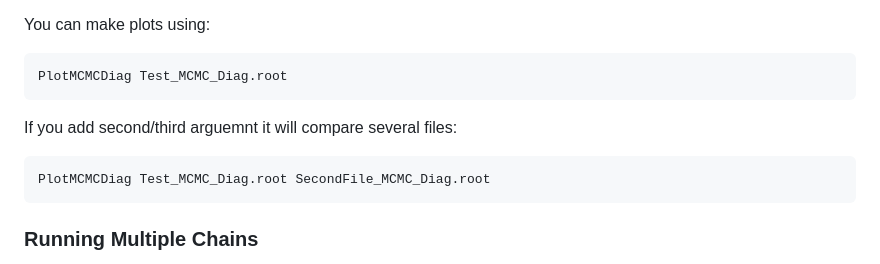
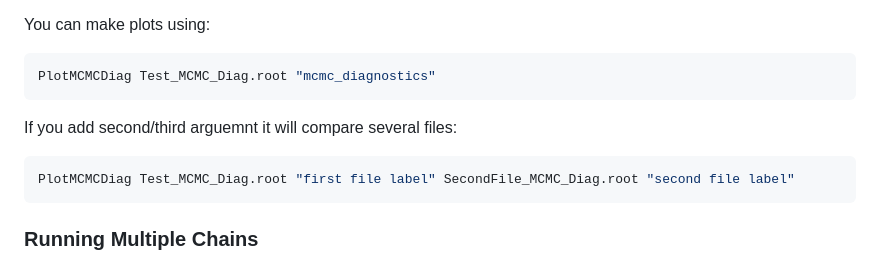
Before and after one commit to mach3-software/MaCh3Tutorial, a Markdown page: README.md, the part around the change. Drawn GitHub-style.

````diff
--- a/README.md
+++ b/README.md
@@ -285,12 +285,12 @@ We recommend chasing both scales running MCMC again and later producing auto-cor
 You can make plots using:
 
 ```bash
-PlotMCMCDiag Test_MCMC_Diag.root
+PlotMCMCDiag Test_MCMC_Diag.root "mcmc_diagnostics"
 ```
 If you add second/third arguemnt it will compare several files:
 
 ```bash
-PlotMCMCDiag Test_MCMC_Diag.root SecondFile_MCMC_Diag.root
+PlotMCMCDiag Test_MCMC_Diag.root "first file label" SecondFile_MCMC_Diag.root "second file label"
 ```
 
 ### Running Multiple Chains
````
